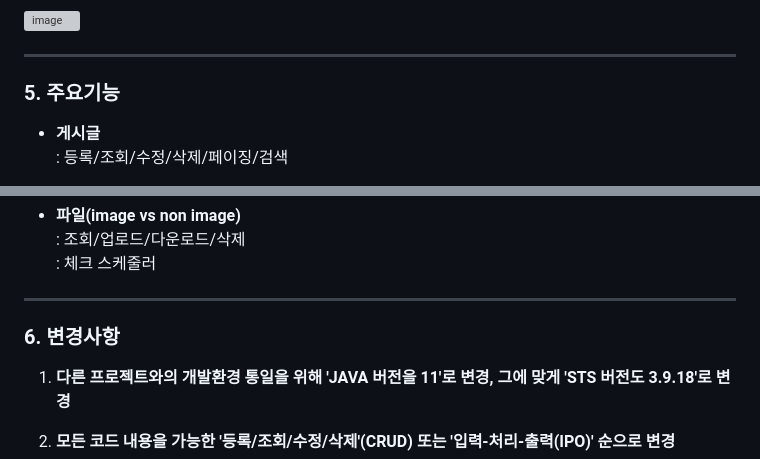
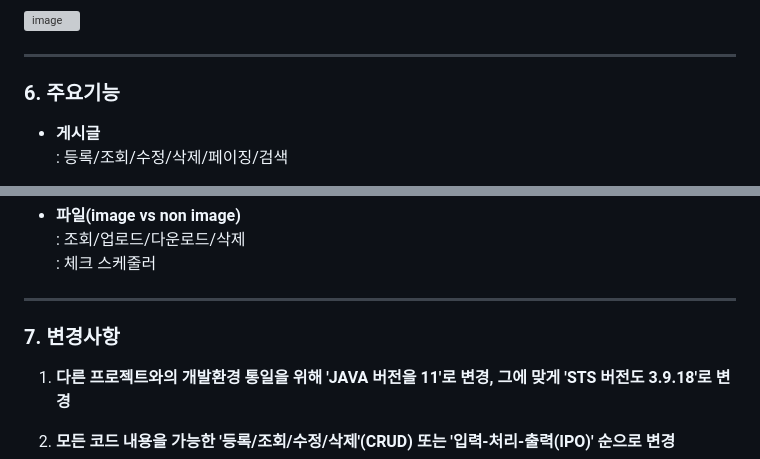
Before and after one commit to PleaseAttainBuddhaHood/Spring_Board, a Markdown page: README.md, 2 parts joined by grey strips. GitHub-like rendering; grey boxes are pictures that could not be loaded.

```diff
--- a/README.md
+++ b/README.md
@@ -64,7 +64,7 @@
 
 
 * * *
-### 5. 주요기능
+### 6. 주요기능
  - **게시글**
  : 등록/조회/수정/삭제/페이징/검색
 
@@ -83,7 +83,7 @@
 
 
 * * *
-### 6. 변경사항
+### 7. 변경사항
 
 
 1. **다른 프로젝트와의 개발환경 통일을 위해 'JAVA 버전을 11'로 변경, 그에 맞게 'STS 버전도 3.9.18'로 변경**
```
